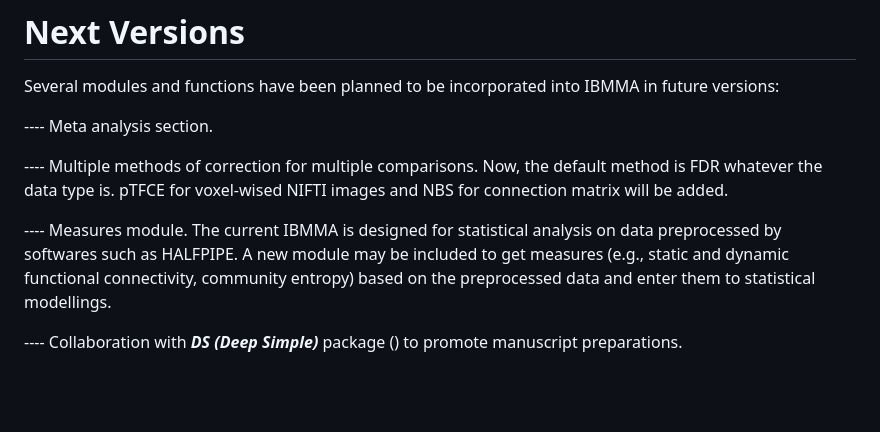
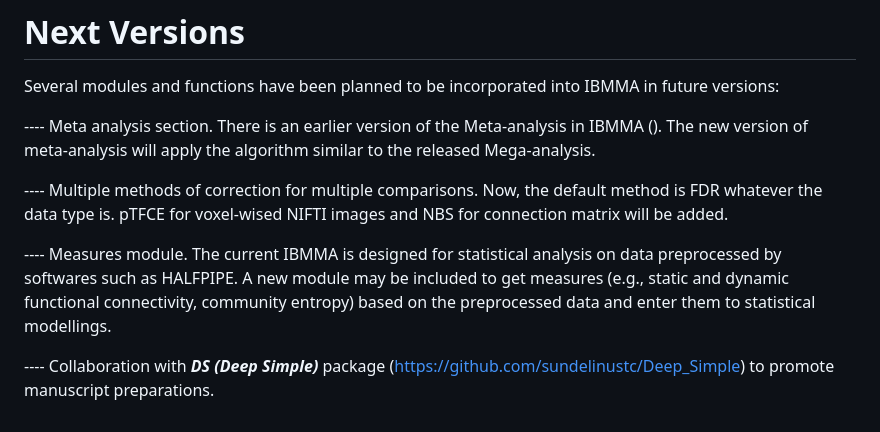
Before and after one commit to sundelinustc/IBMMA, a Markdown page: README.md, the part around the change. Drawn GitHub-style; blank space fills up the shorter version.

```diff
--- a/README.md
+++ b/README.md
@@ -84,10 +84,10 @@ In the folder "**_GLANCE_**", there are subfolders:
 
 Several modules and functions have been planned to be incorporated into IBMMA in future versions:
 
----- Meta analysis section.
+---- Meta analysis section. There is an earlier version of the Meta-analysis in IBMMA (). The new version of meta-analysis will apply the algorithm similar to the released Mega-analysis.
 
 ---- Multiple methods of correction for multiple comparisons. Now, the default method is FDR whatever the data type is. pTFCE for voxel-wised NIFTI images and NBS for connection matrix will be added.
 
 ---- Measures module. The current IBMMA is designed for statistical analysis on data preprocessed by softwares such as HALFPIPE. A new module may be included to get measures (e.g., static and dynamic functional connectivity, community entropy) based on the preprocessed data and enter them to statistical modellings.
 
----- Collaboration with **_DS (Deep Simple)_** package () to promote manuscript preparations.
+---- Collaboration with **_DS (Deep Simple)_** package (https://github.com/sundelinustc/Deep_Simple) to promote manuscript preparations.
```
